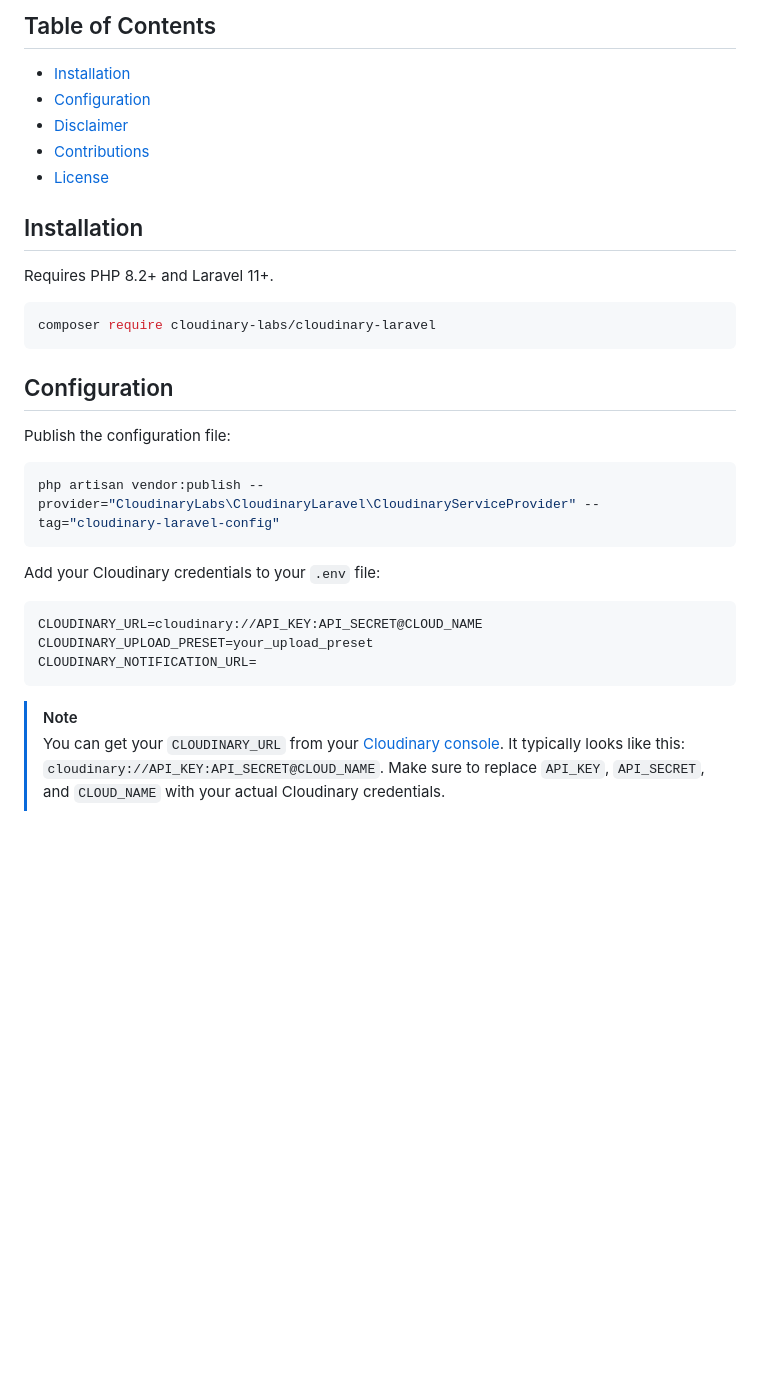
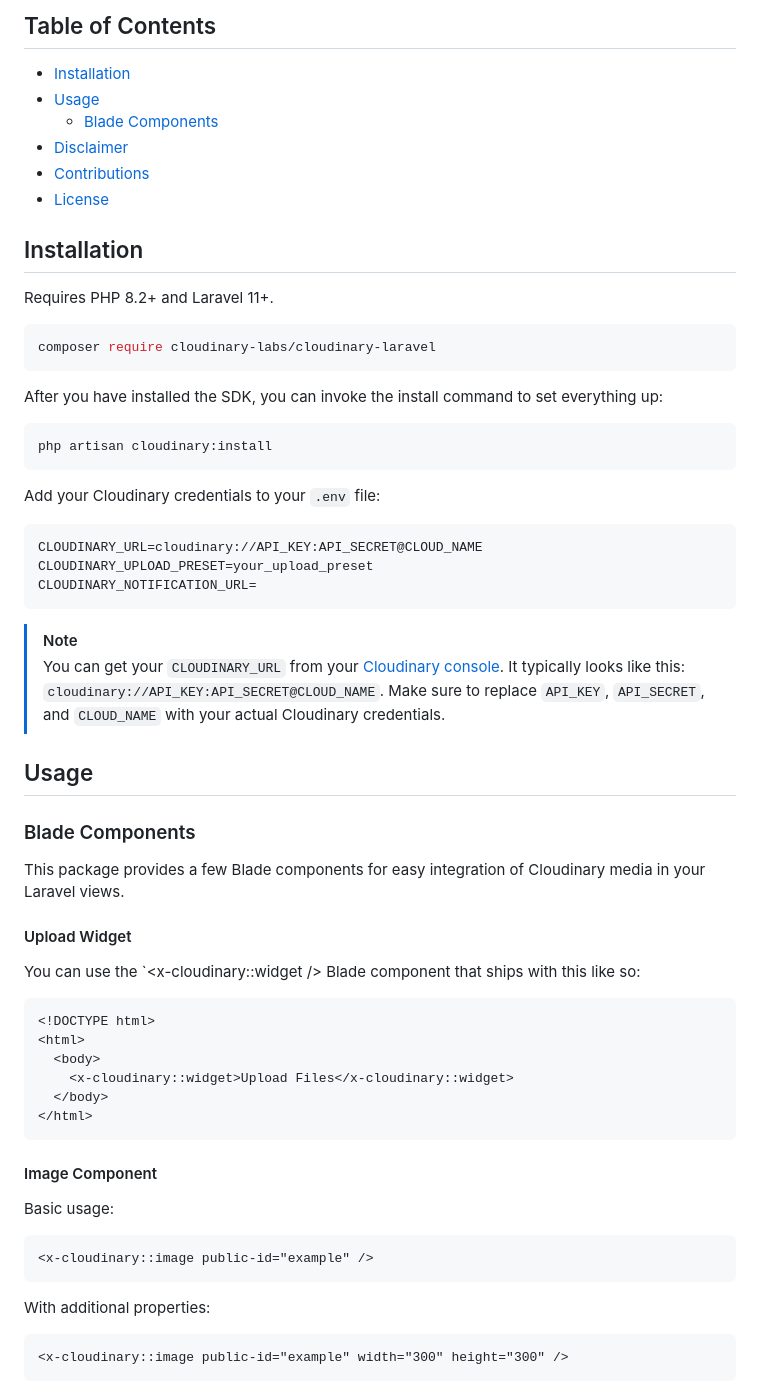
Before and after one commit to cloudinary-community/cloudinary-laravel, a Markdown page: README.md, the part around the change printed below. Rendered like a GitHub page; blank space fills up the shorter version.

````diff
--- a/README.md
+++ b/README.md
@@ -21,7 +21,8 @@
 ## Table of Contents
 
 - [Installation](#installation)
-- [Configuration](#configuration)
+- [Usage](#usage)
+  - [Blade Components](#blade-components)
 - [Disclaimer](#disclaimer)
 - [Contributions](#contributions)
 - [License](#license)
@@ -34,12 +35,10 @@ Requires PHP 8.2+ and Laravel 11+.
 composer require cloudinary-labs/cloudinary-laravel
 ```
 
-## Configuration
-
-Publish the configuration file:
+After you have installed the SDK, you can invoke the install command to set everything up:
 
 ```bash
-php artisan vendor:publish --provider="CloudinaryLabs\CloudinaryLaravel\CloudinaryServiceProvider" --tag="cloudinary-laravel-config"
+php artisan cloudinary:install
 ```
 
 Add your Cloudinary credentials to your `.env` file:
@@ -53,3 +52,36 @@ CLOUDINARY_NOTIFICATION_URL=
 > [!NOTE]
 > You can get your `CLOUDINARY_URL` from your [Cloudinary console](https://cloudinary.com/console). It typically looks like this: `cloudinary://API_KEY:API_SECRET@CLOUD_NAME`. Make sure to replace `API_KEY`, `API_SECRET`, and `CLOUD_NAME` with your actual Cloudinary credentials.
 
+## Usage
+
+### Blade Components
+
+This package provides a few Blade components for easy integration of Cloudinary media in your Laravel views.
+
+#### Upload Widget
+
+You can use the `<x-cloudinary::widget /> Blade component that ships with this like so:
+
+```blade
+<!DOCTYPE html>
+<html>
+  <body>
+    <x-cloudinary::widget>Upload Files</x-cloudinary::widget>
+  </body>
+</html>
+```
+
+#### Image Component
+
+Basic usage:
+
+```blade
+<x-cloudinary::image public-id="example" />
+```
+
+With additional properties:
+
+```blade
+<x-cloudinary::image public-id="example" width="300" height="300" />
+```
+
````
Also changed, not shown: other parts of README.md (+60 -0 lines).
